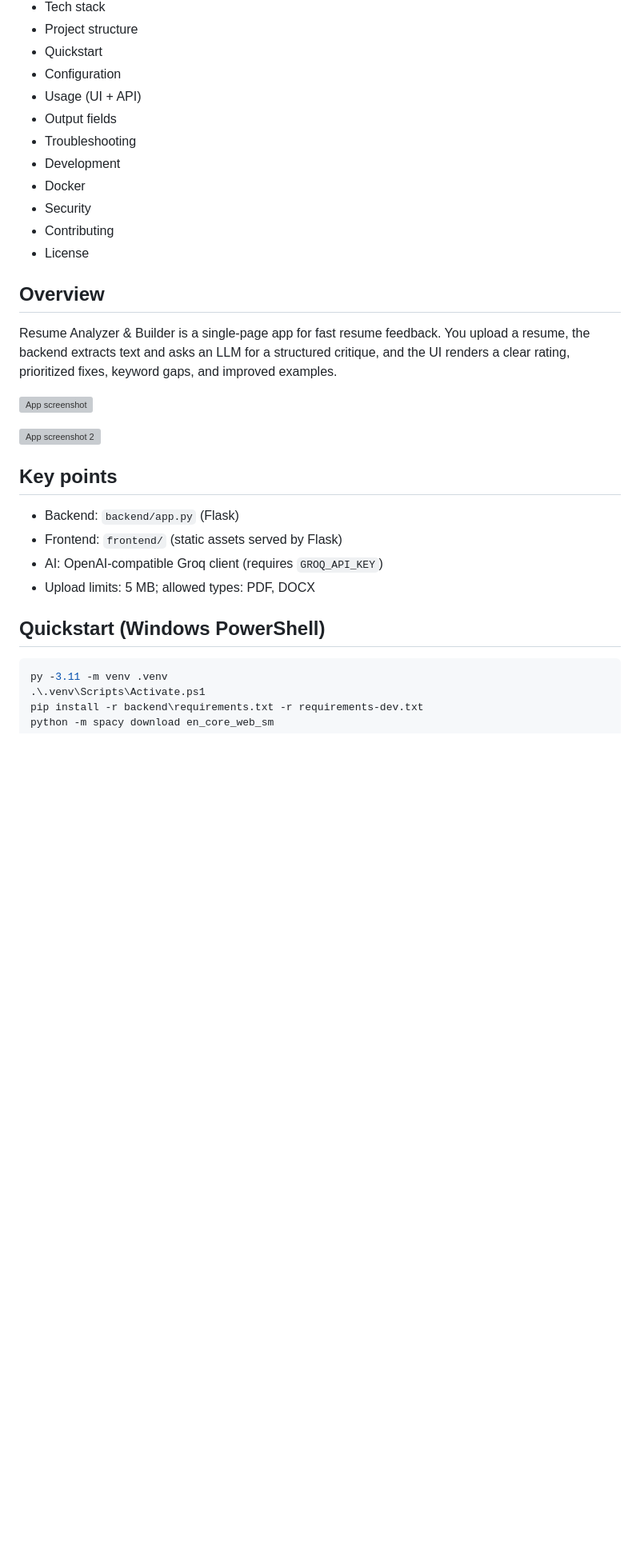
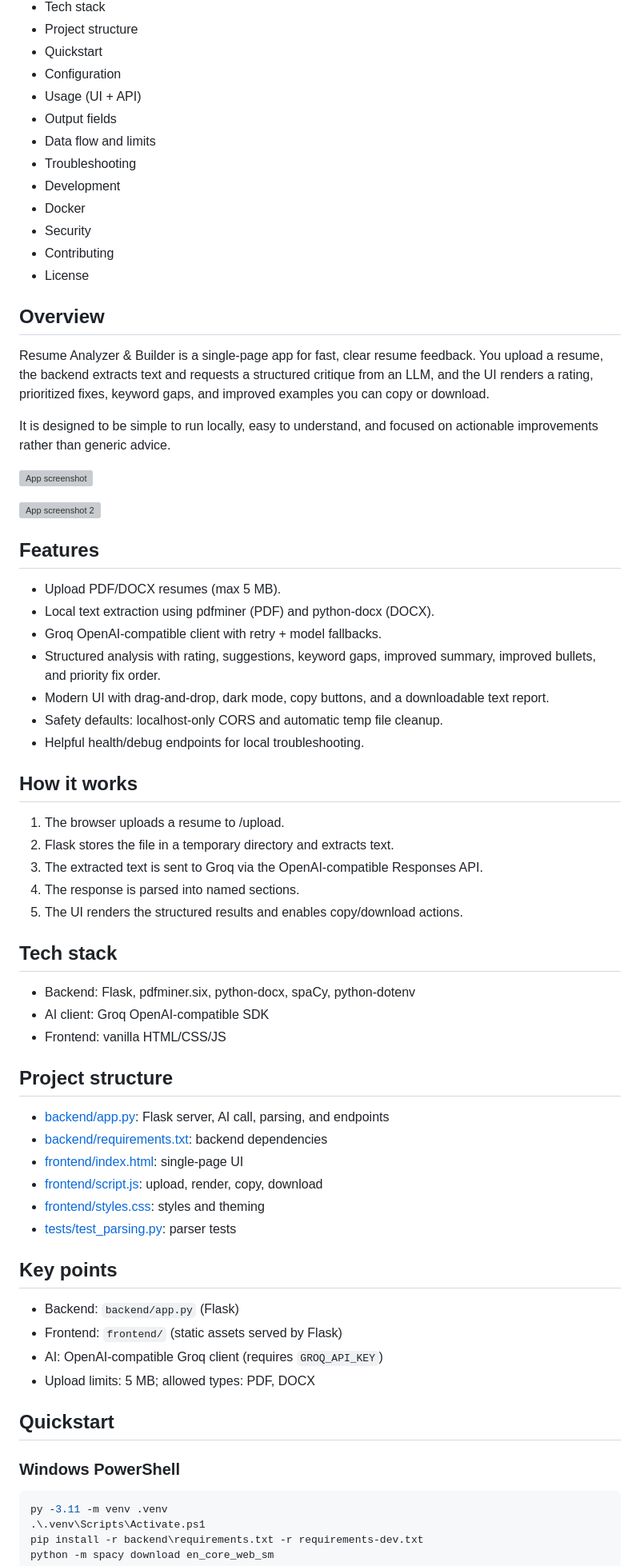
Before and after one commit to SagarBiswas-MultiHAT/resume-analyzer-builder, a Markdown page: README.md, the part around one of its changes. Shown at 80% size. GitHub-like rendering; blank space fills up the shorter version; grey boxes are pictures that could not be loaded.

Commit message:
Update README.md to improve clarity and detail; enhance features section and add data flow information

````diff
--- a/README.md
+++ b/README.md
@@ -17,6 +17,7 @@ A local-first Flask web app that accepts PDF/DOCX resumes, extracts text, calls
 - Configuration
 - Usage (UI + API)
 - Output fields
+- Data flow and limits
 - Troubleshooting
 - Development
 - Docker
@@ -26,11 +27,46 @@ A local-first Flask web app that accepts PDF/DOCX resumes, extracts text, calls
 
 ## Overview
 
-Resume Analyzer & Builder is a single-page app for fast resume feedback. You upload a resume, the backend extracts text and asks an LLM for a structured critique, and the UI renders a clear rating, prioritized fixes, keyword gaps, and improved examples.
+Resume Analyzer & Builder is a single-page app for fast, clear resume feedback. You upload a resume, the backend extracts text and requests a structured critique from an LLM, and the UI renders a rating, prioritized fixes, keyword gaps, and improved examples you can copy or download.
+
+It is designed to be simple to run locally, easy to understand, and focused on actionable improvements rather than generic advice.
 
 ![App screenshot](https://imgur.com/1reTyVi.png)
 
 ![App screenshot 2](https://imgur.com/UuN1BO9.png)
+
+## Features
+
+- Upload PDF/DOCX resumes (max 5 MB).
+- Local text extraction using pdfminer (PDF) and python-docx (DOCX).
+- Groq OpenAI-compatible client with retry + model fallbacks.
+- Structured analysis with rating, suggestions, keyword gaps, improved summary, improved bullets, and priority fix order.
+- Modern UI with drag-and-drop, dark mode, copy buttons, and a downloadable text report.
+- Safety defaults: localhost-only CORS and automatic temp file cleanup.
+- Helpful health/debug endpoints for local troubleshooting.
+
+## How it works
+
+1. The browser uploads a resume to /upload.
+2. Flask stores the file in a temporary directory and extracts text.
+3. The extracted text is sent to Groq via the OpenAI-compatible Responses API.
+4. The response is parsed into named sections.
+5. The UI renders the structured results and enables copy/download actions.
+
+## Tech stack
+
+- Backend: Flask, pdfminer.six, python-docx, spaCy, python-dotenv
+- AI client: Groq OpenAI-compatible SDK
+- Frontend: vanilla HTML/CSS/JS
+
+## Project structure
+
+- [backend/app.py](backend/app.py): Flask server, AI call, parsing, and endpoints
+- [backend/requirements.txt](backend/requirements.txt): backend dependencies
+- [frontend/index.html](frontend/index.html): single-page UI
+- [frontend/script.js](frontend/script.js): upload, render, copy, download
+- [frontend/styles.css](frontend/styles.css): styles and theming
+- [tests/test_parsing.py](tests/test_parsing.py): parser tests
 
 ## Key points
 
@@ -39,7 +75,9 @@ Resume Analyzer & Builder is a single-page app for fast resume feedback. You upl
 - AI: OpenAI-compatible Groq client (requires `GROQ_API_KEY`)
 - Upload limits: 5 MB; allowed types: PDF, DOCX
 
-## Quickstart (Windows PowerShell)
+## Quickstart
+
+### Windows PowerShell
 
 ```powershell
 py -3.11 -m venv .venv
````
Also changed, not shown: other parts of README.md (+12 -4 lines).
